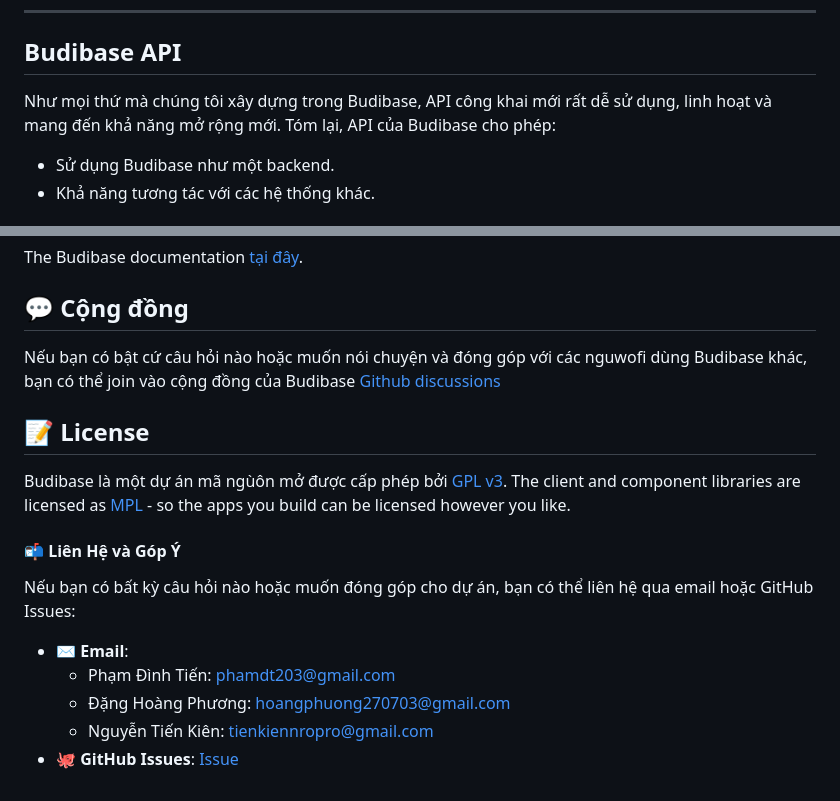
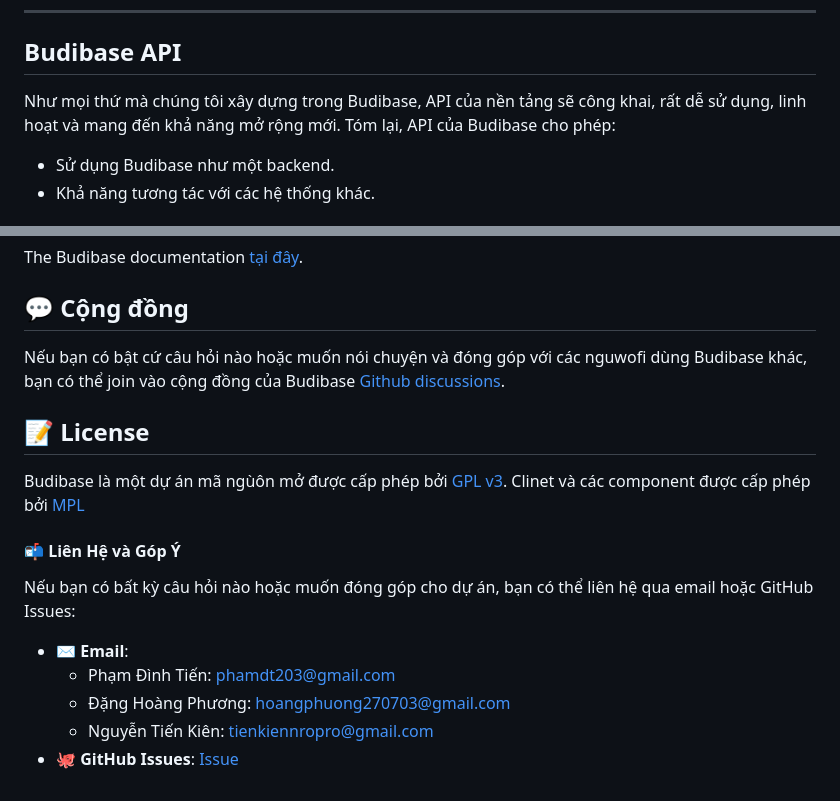
Before and after one commit to dhphuongg/SOS-Connect, a Markdown page: app/README.md, 2 parts joined by grey strips. GitHub-like rendering.

Commit message:
docs: update documentation

```diff
--- a/app/README.md
+++ b/app/README.md
@@ -96,7 +96,7 @@ Budibase được thiết kế để có thể mở rộng. Với Budibase, bạ
 
 ## Budibase API
 
-Như mọi thứ mà chúng tôi xây dựng trong Budibase, API công khai mới rất dễ sử dụng, linh hoạt và mang đến khả năng mở rộng mới. Tóm lại, API của Budibase cho phép:
+Như mọi thứ mà chúng tôi xây dựng trong Budibase, API của nền tảng sẽ công khai, rất dễ sử dụng, linh hoạt và mang đến khả năng mở rộng mới. Tóm lại, API của Budibase cho phép:
 
 - Sử dụng Budibase như một backend.
 - Khả năng tương tác với các hệ thống khác.
@@ -128,12 +128,12 @@ The Budibase documentation [tại đây](https://docs.budibase.com/docs).
 
 ## 💬 Cộng đồng
 
-Nếu bạn có bật cứ câu hỏi nào hoặc muốn nói chuyện và đóng góp với các nguwofi dùng Budibase khác, bạn có thể join vào cộng đồng của Budibase [Github discussions](https://github.com/Budibase/budibase/discussions)
+Nếu bạn có bật cứ câu hỏi nào hoặc muốn nói chuyện và đóng góp với các nguwofi dùng Budibase khác, bạn có thể join vào cộng đồng của Budibase [Github discussions](https://github.com/Budibase/budibase/discussions).
 
 
 ## 📝 License
 
-Budibase là một dự án mã ngùôn mở được cấp phép bởi [GPL v3](https://www.gnu.org/licenses/gpl-3.0.en.html). The client and component libraries are licensed as [MPL](https://directory.fsf.org/wiki/License:MPL-2.0) - so the apps you build can be licensed however you like.
+Budibase là một dự án mã ngùôn mở được cấp phép bởi [GPL v3](https://www.gnu.org/licenses/gpl-3.0.en.html). Clinet và các component được cấp phép bởi  [MPL](https://directory.fsf.org/wiki/License:MPL-2.0)
 
 #### **📬 Liên Hệ và Góp Ý**
 
```
Also changed, not shown: other parts of app/README.md (+1 -1 lines).
